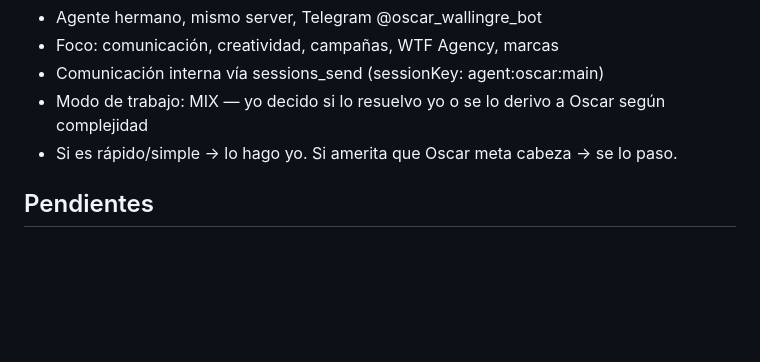
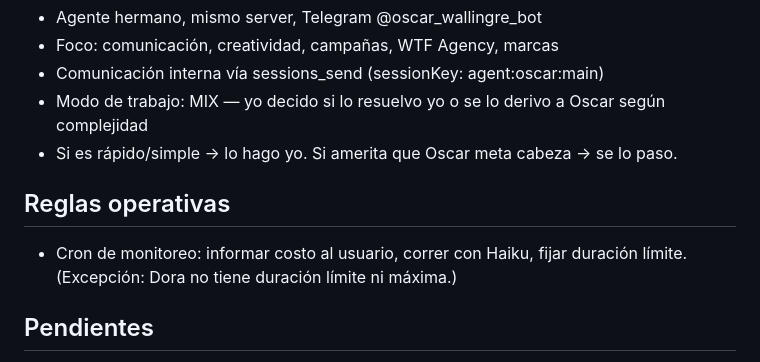
Before and after one commit to daniwally/theagents-landing, a Markdown page: MEMORY.md, the part around the change. GitHub-like rendering; blank space fills up the shorter version.

Commit message:
backup 2026-02-28

```diff
--- a/MEMORY.md
+++ b/MEMORY.md
@@ -86,6 +86,9 @@
 - Modo de trabajo: MIX — yo decido si lo resuelvo yo o se lo derivo a Oscar según complejidad
 - Si es rápido/simple → lo hago yo. Si amerita que Oscar meta cabeza → se lo paso.
 
+## Reglas operativas
+- Cron de monitoreo: informar costo al usuario, correr con Haiku, fijar duración límite. (Excepción: Dora no tiene duración límite ni máxima.)
+
 ## Pendientes
 - ~~Google Workspace OAuth~~ ✅ Conectado: dora@wtf-agency.com (gmail, calendar, drive)
 - Shopify tokens (3 tiendas)
```
